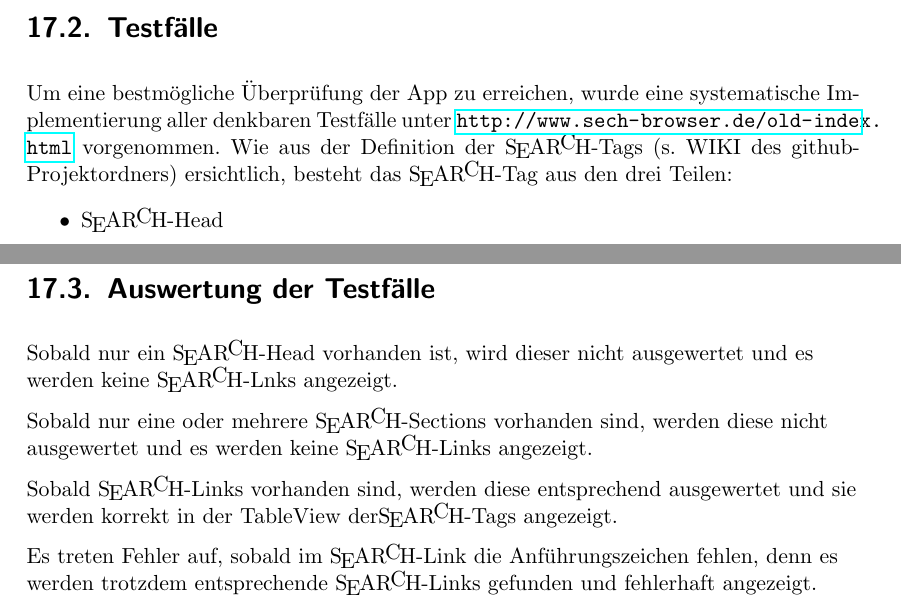
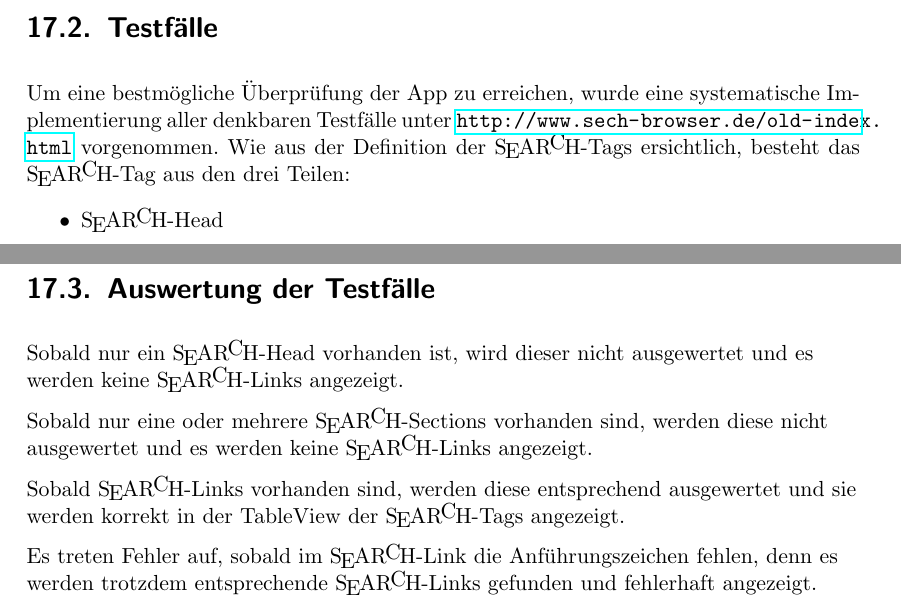
Before and after one commit to EEXCESS-Browser/Documentation, a LaTeX document (LaTeX/Spec.tex, which reads LaTeX/testfaelle.tex): two parts of pages 65 and 72 of 74, joined at a grey line, cut so that both start at the same text. Compiled offline with pdfLaTeX; an older LaTeX class or package is replaced by its successor.

Commit message:
Testfälle korrigiert

```diff
--- a/LaTeX/testfaelle.tex
+++ b/LaTeX/testfaelle.tex
@@ -6,7 +6,7 @@ Zum Testen der Applikation \SECH-Browser ist es erforderlich, die in einer exemp
 
 \section{Testfälle}
 
-Um eine bestmögliche Überprüfung der App zu erreichen, wurde eine systematische Implementierung aller denkbaren Testfälle unter \url{http://www.sech-browser.de/old-index.html} vorgenommen. Wie aus der Definition der \SEARCH-Tags (s. WIKI des github-Projektordners) ersichtlich, besteht das \SEARCH-Tag aus den drei Teilen:
+Um eine bestmögliche Überprüfung der App zu erreichen, wurde eine systematische Implementierung aller denkbaren Testfälle unter \url{http://www.sech-browser.de/old-index.html} vorgenommen. Wie aus der Definition der \SEARCH-Tags ersichtlich, besteht das \SEARCH-Tag aus den drei Teilen:
 
 \begin {itemize}
    \item \SEARCH-Head
@@ -334,11 +334,11 @@ Die Menü-Struktur der Testfälle ist nachfolgend dargestellt:
 
 \section{Auswertung der Testfälle}
 
-Sobald nur ein \SEARCH-Head vorhanden ist, wird dieser nicht ausgewertet und es werden keine \SEARCH-Lnks angezeigt.
+Sobald nur ein \SEARCH-Head vorhanden ist, wird dieser nicht ausgewertet und es werden keine \SEARCH-Links angezeigt.
 
 Sobald nur eine oder mehrere \SEARCH-Sections vorhanden sind, werden diese nicht ausgewertet und es werden keine \SEARCH-Links angezeigt.
 
-Sobald \SEARCH-Links vorhanden sind, werden diese entsprechend ausgewertet und sie werden korrekt in der TableView der\SEARCH-Tags angezeigt.
+Sobald \SEARCH-Links vorhanden sind, werden diese entsprechend ausgewertet und sie werden korrekt in der TableView der \SEARCH-Tags angezeigt.
 
 Es treten Fehler auf, sobald im \SEARCH-Link die Anführungszeichen fehlen, denn es werden trotzdem entsprechende \SEARCH-Links gefunden und fehlerhaft angezeigt.
 
```
